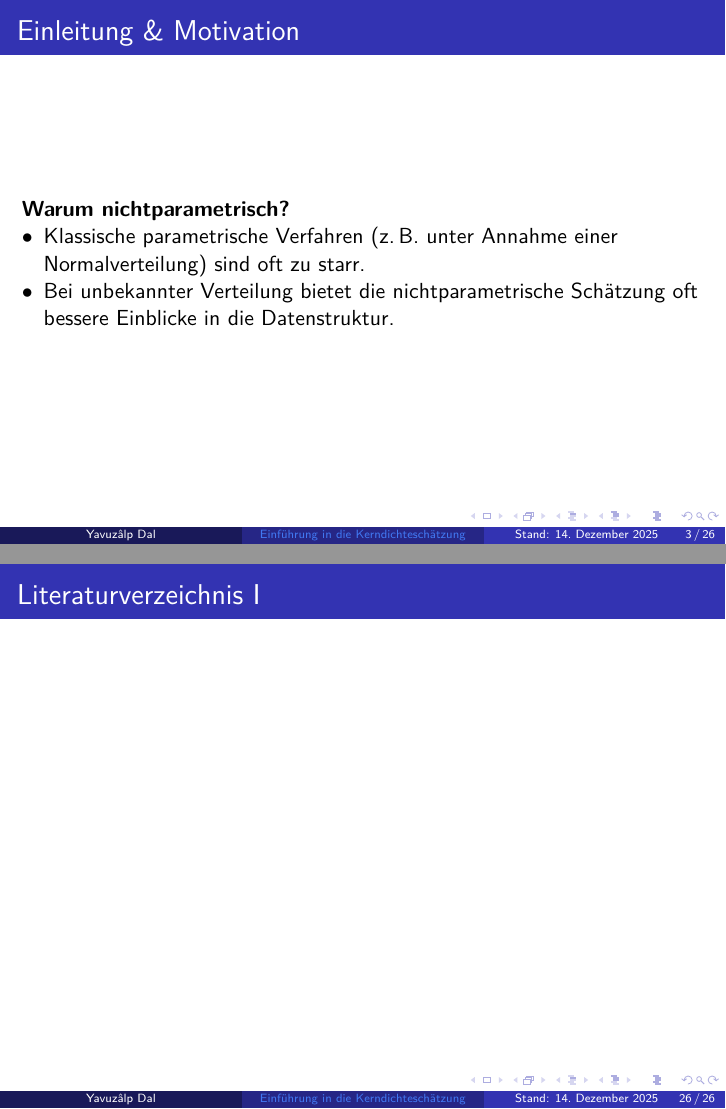
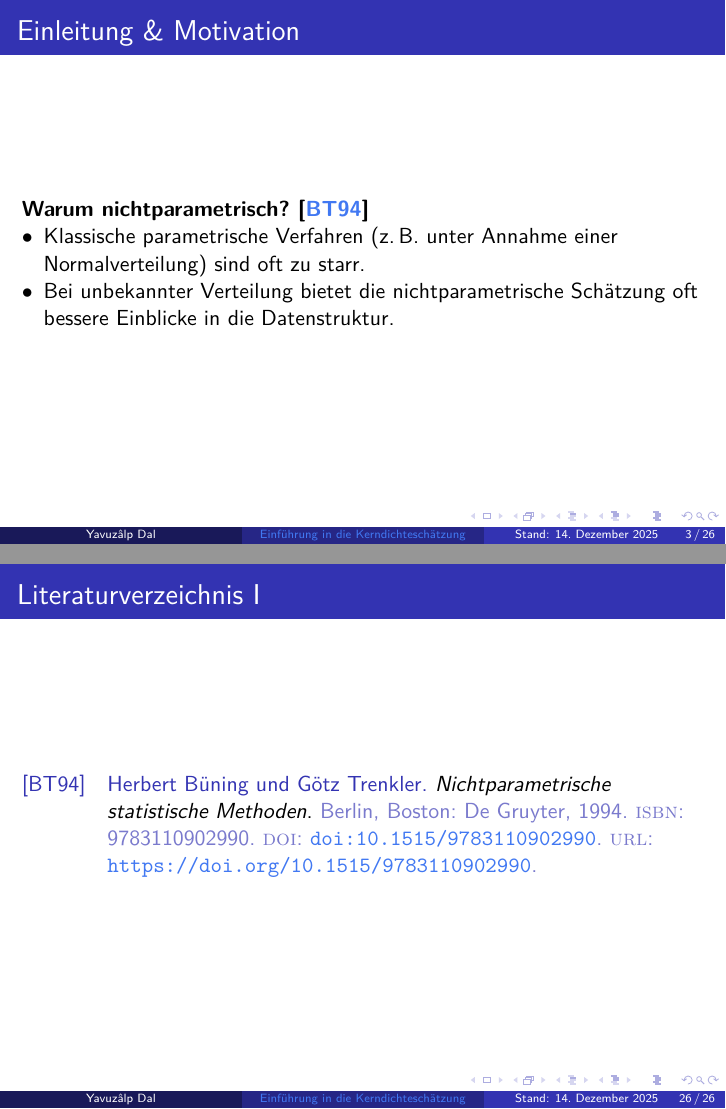
Before and after one commit to Qobustan/Seminar-Angewandte-Statistik-2025, LaTeX slides (Vortrag/Vortrag.tex): pages 3 and 26 of 26, joined at a grey line. Compiled offline with pdfLaTeX.

Commit message:
Quelle hinzugefügt

```diff
--- a/Vortrag/Vortrag.tex
+++ b/Vortrag/Vortrag.tex
@@ -37,7 +37,7 @@
 \begin{frame}
 	\frametitle{Einleitung \& Motivation}
 
-	\textbf{Warum nichtparametrisch?}
+	\textbf{Warum nichtparametrisch? \cite{BüningTrenkler+1994}}
 	\begin{itemize}
 		\item Klassische parametrische Verfahren (z.\,B. unter Annahme einer Normalverteilung) sind oft zu starr.
 		\item Bei unbekannter Verteilung bietet die nichtparametrische Schätzung oft bessere Einblicke in die Datenstruktur.
```
Also changed, not shown: Vortrag/Vortrag.bbl, Vortrag/Vortrag.pdf, 7 other files.
